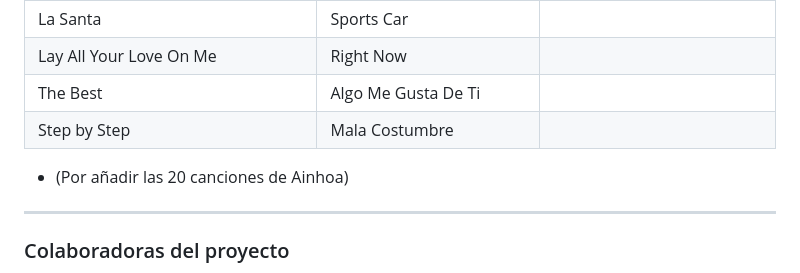
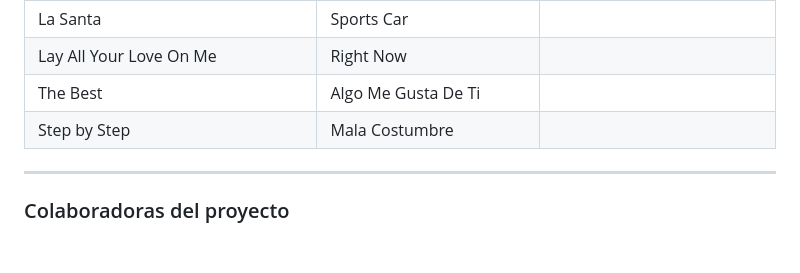
Before and after one commit to MariaLedZot/LyricHaven, a Markdown page: README.md, the part around the change. GitHub-like rendering; blank space fills up the shorter version.

```diff
--- a/README.md
+++ b/README.md
@@ -31,7 +31,6 @@ Proyecto de música - Base de datos y página web 🎧
 | The Best                                            | Algo Me Gusta De Ti                  |
 | Step by Step                                        | Mala Costumbre                       |
 
-- (Por añadir las 20 canciones de Ainhoa)
 ---
 ### Colaboradoras del proyecto
 - María Ledesma Zotano.
```
